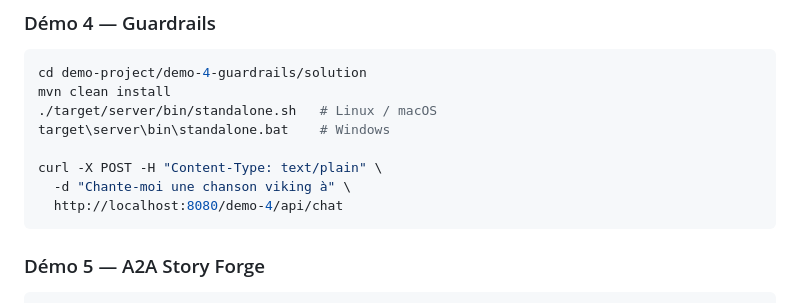
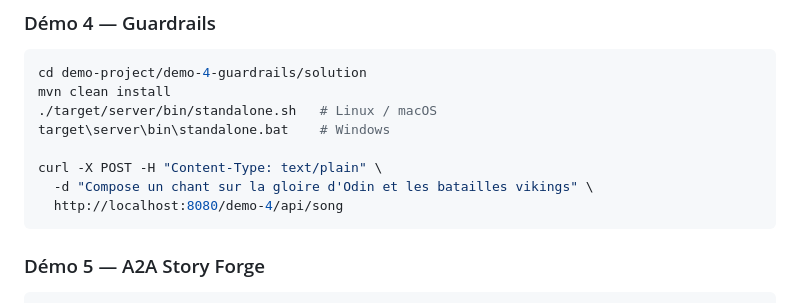
Before and after one commit to ehsavoie/langchain4j-cdi-lab-2026, a Markdown page: README.md, the part around the change. Rendered like a GitHub page.

Commit message:
FIxing tpo
Signed-off-by: Emmanuel Hugonnet <ehugonne@redhat.com>

````diff
--- a/README.md
+++ b/README.md
@@ -166,8 +166,8 @@ mvn clean install
 target\server\bin\standalone.bat    # Windows
 
 curl -X POST -H "Content-Type: text/plain" \
-  -d "Chante-moi une chanson viking à" \
-  http://localhost:8080/demo-4/api/chat
+  -d "Compose un chant sur la gloire d'Odin et les batailles vikings" \
+  http://localhost:8080/demo-4/api/song
 ```
 
 ### Démo 5 — A2A Story Forge
````
